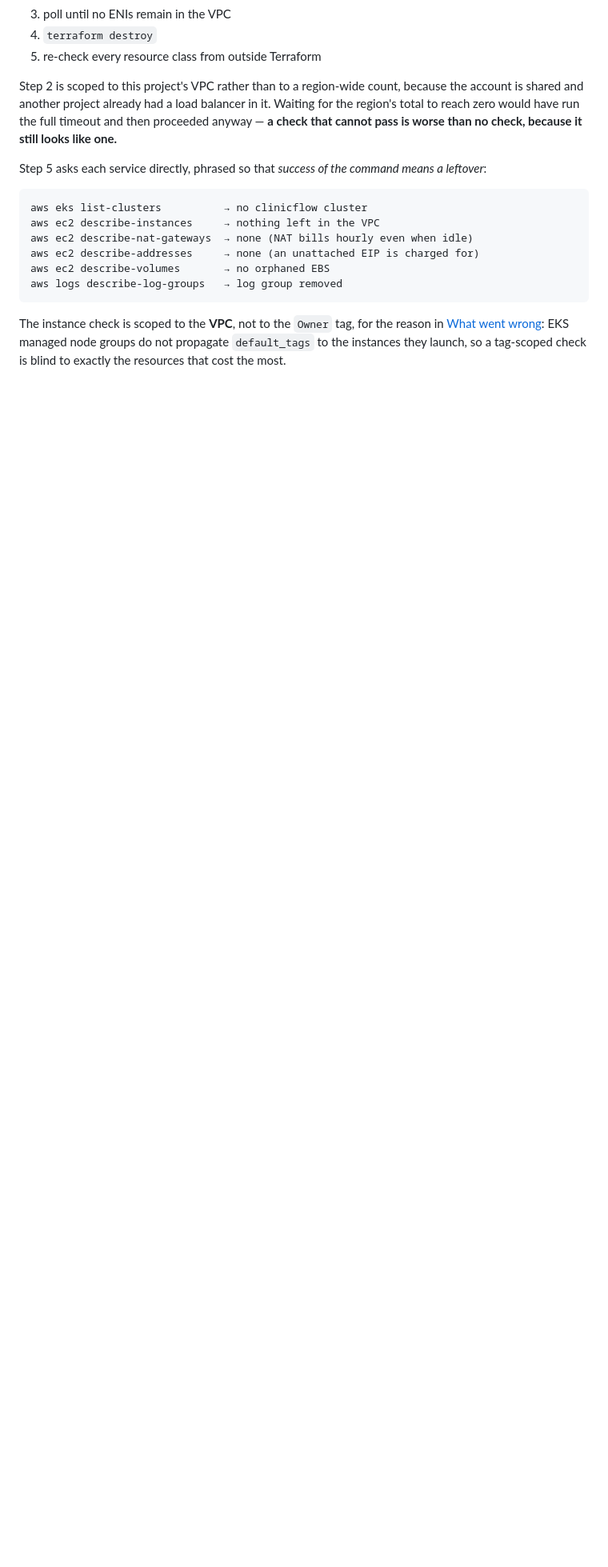
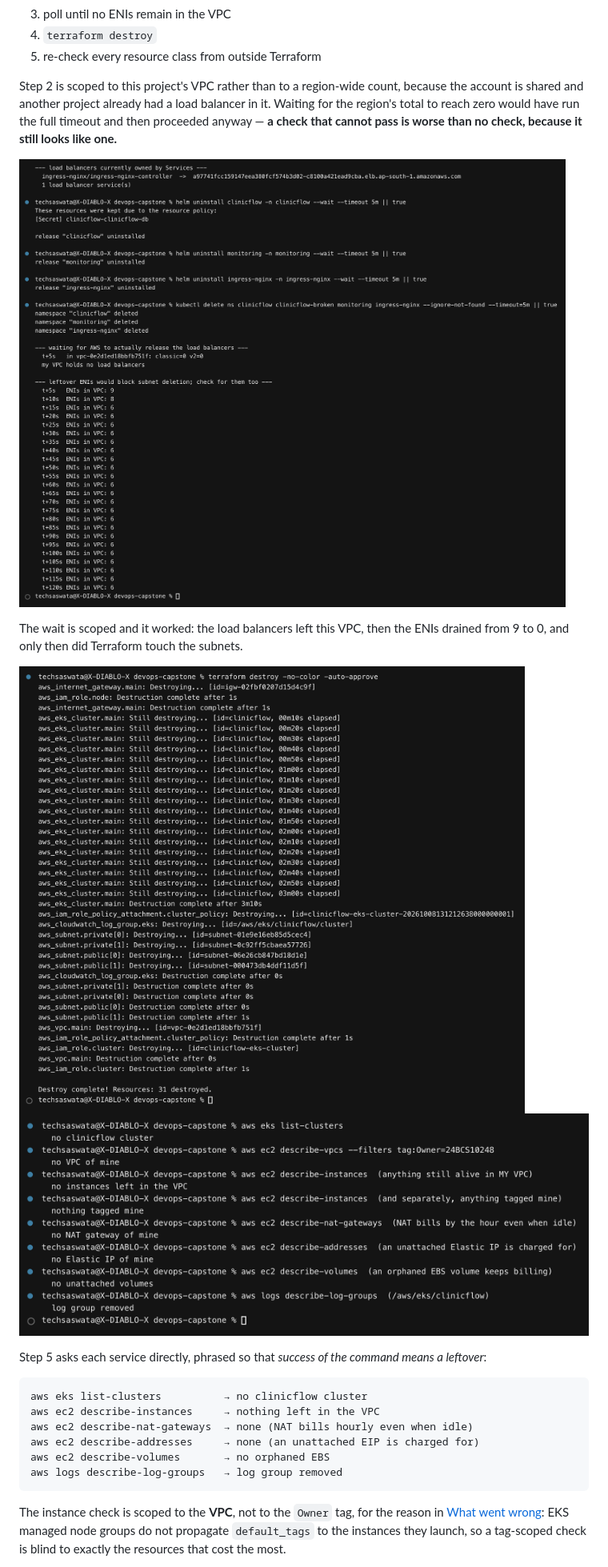
Before and after one commit to techSaswata/devops-scaler, a Markdown page: devops-capstone/README.md, the part around one of its changes. Shown at 80% size. Drawn GitHub-style; pictures changed too: devops-capstone/screenshots/d2-delete-the-kubernetes-objects-that-own-aws-res.png (added), devops-capstone/screenshots/d3-destroy-the-infrastructure.png (added), devops-capstone/screenshots/d4-gone-confirmed-from-outside-terraform.png (added); blank space fills up the shorter version.

```diff
--- a/devops-capstone/README.md
+++ b/devops-capstone/README.md
@@ -655,6 +655,14 @@ it. Waiting for the region's total to reach zero would have run the full timeout
 and then proceeded anyway — **a check that cannot pass is worse than no check,
 because it still looks like one.**
 
+![lb release](screenshots/d2-delete-the-kubernetes-objects-that-own-aws-res.png)
+
+The wait is scoped and it worked: the load balancers left this VPC, then the
+ENIs drained from 9 to 0, and only then did Terraform touch the subnets.
+
+![destroy](screenshots/d3-destroy-the-infrastructure.png)
+![gone](screenshots/d4-gone-confirmed-from-outside-terraform.png)
+
 Step 5 asks each service directly, phrased so that *success of the command means
 a leftover*:
 
```
Also changed, not shown: other parts of devops-capstone/README.md (+22 -0 lines), devops-capstone/screenshots/d1-target-vpc-vpc-0e2d1ed18bbfb751f.png (added), devops-capstone/screenshots/d5-nothing-tagged-owner-24bcs10248-anywhere-in-th.png (added), devops-capstone/screenshots/d6-terraform-state.png (added), 1 other file.
